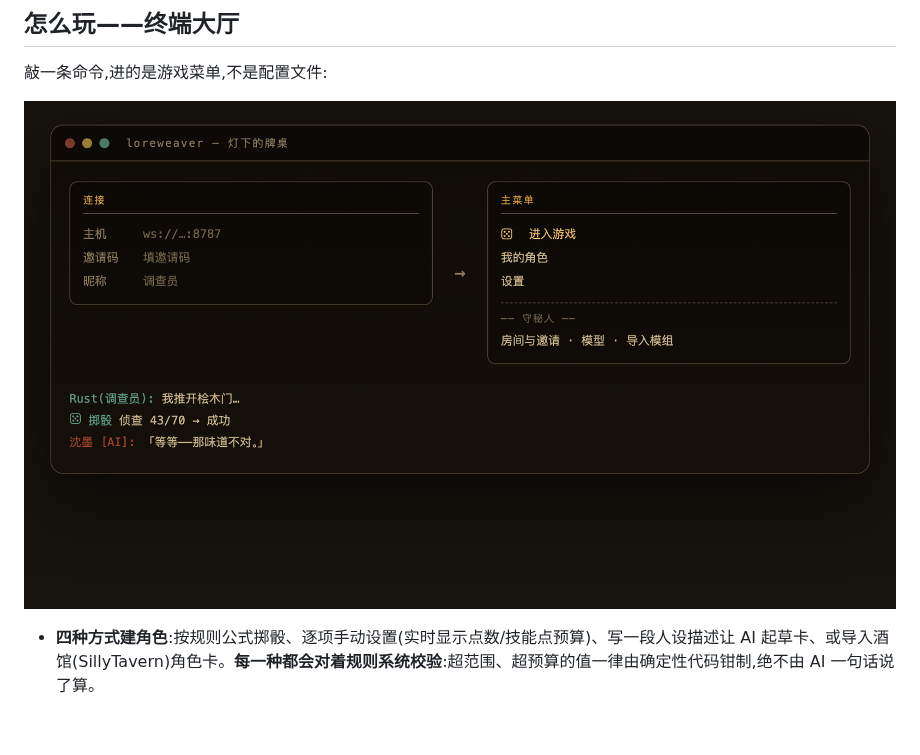
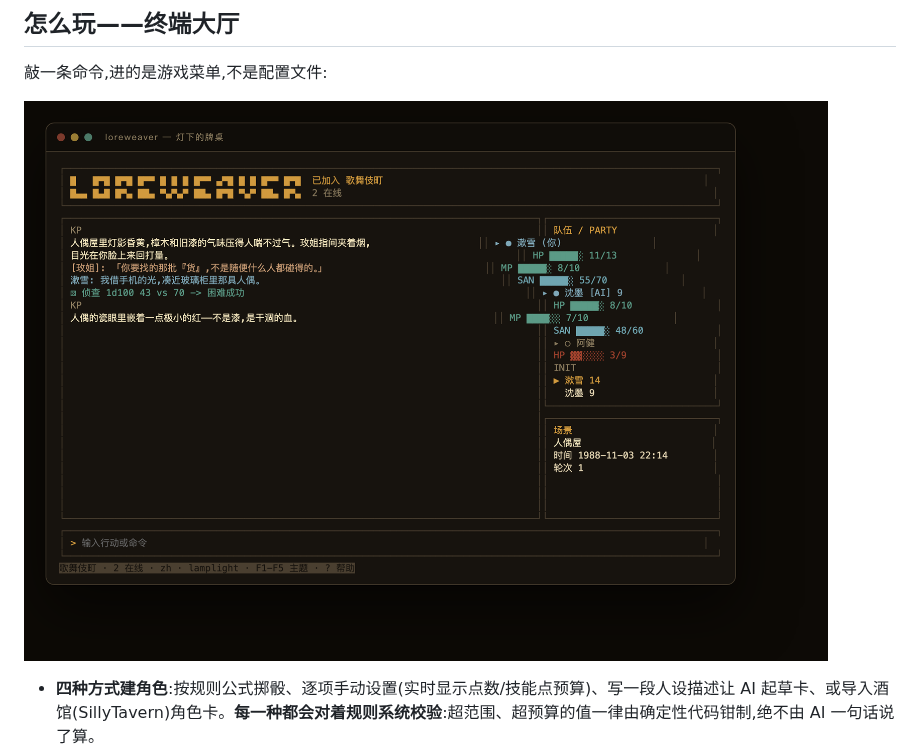
Before and after one commit to 1A7432/loreweaver, a Markdown page: README.md, the part around the change. Drawn GitHub-style; pictures changed too: assets/lobby-zh.png (deleted), assets/tui-zh.png (added); blank space fills up the shorter version.

```diff
--- a/README.md
+++ b/README.md
@@ -26,7 +26,7 @@ Loreweaver 跑的是一场**游戏**,不是一次聊天。AI **守秘人(KP)**
 ## 怎么玩——终端大厅
 敲一条命令,进的是游戏菜单,不是配置文件:
 
-![Loreweaver — 灯下的牌桌:一条命令进大厅,不是配置文件](assets/lobby-zh.png)
+![Loreweaver TUI —— 真·终端截图:守秘人叙事、一次掷骰检定、右侧队伍花名册](assets/tui-zh.png)
 
 - **四种方式建角色**:按规则公式掷骰、逐项手动设置(实时显示点数/技能点预算)、写一段人设描述让 AI 起草卡、或导入酒馆(SillyTavern)角色卡。**每一种都会对着规则系统校验**:超范围、超预算的值一律由确定性代码钳制,绝不由 AI 一句话说了算。
 - **键盘鼠标都能用**,骰面光标,还有一个"KP 正在思考"的动态转圈提示(让你分得清是在跑,还是卡死/断网了);队伍花名册点开就是完整角色卡。
```
Also changed, not shown: README.en.md (+1 -1 lines), assets/lobby-en.png (deleted), assets/tui-en.png (added), 2 other files.
